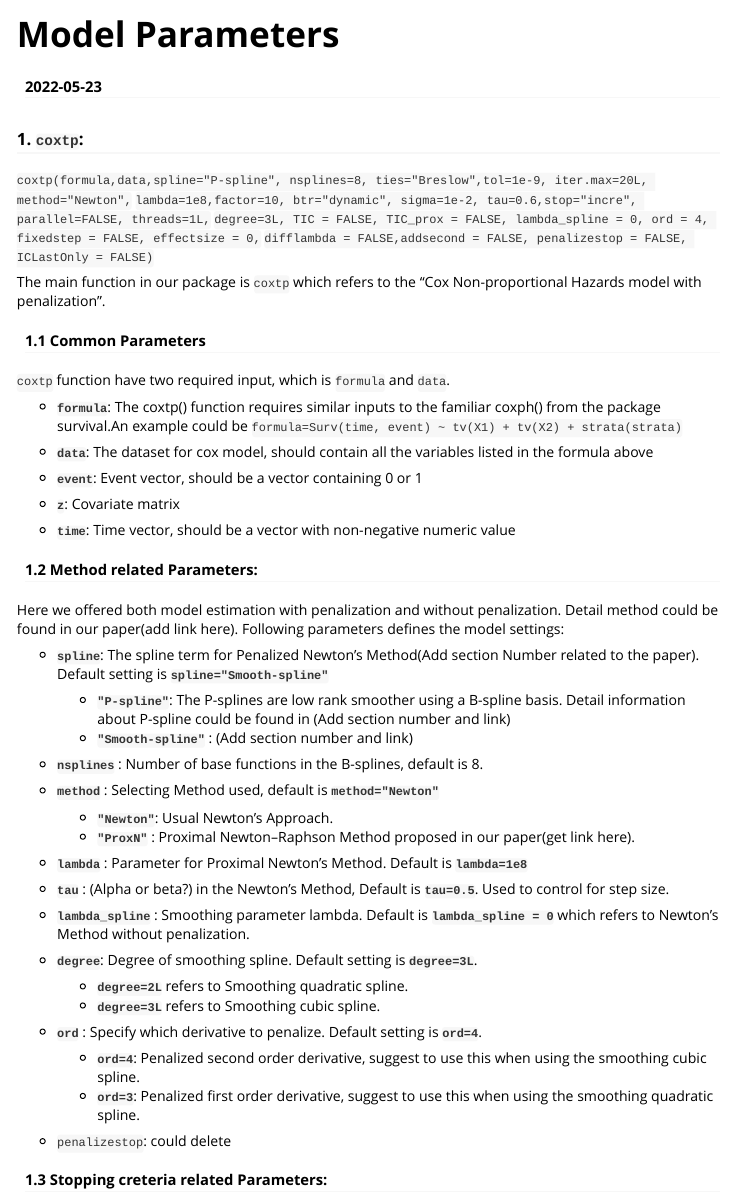
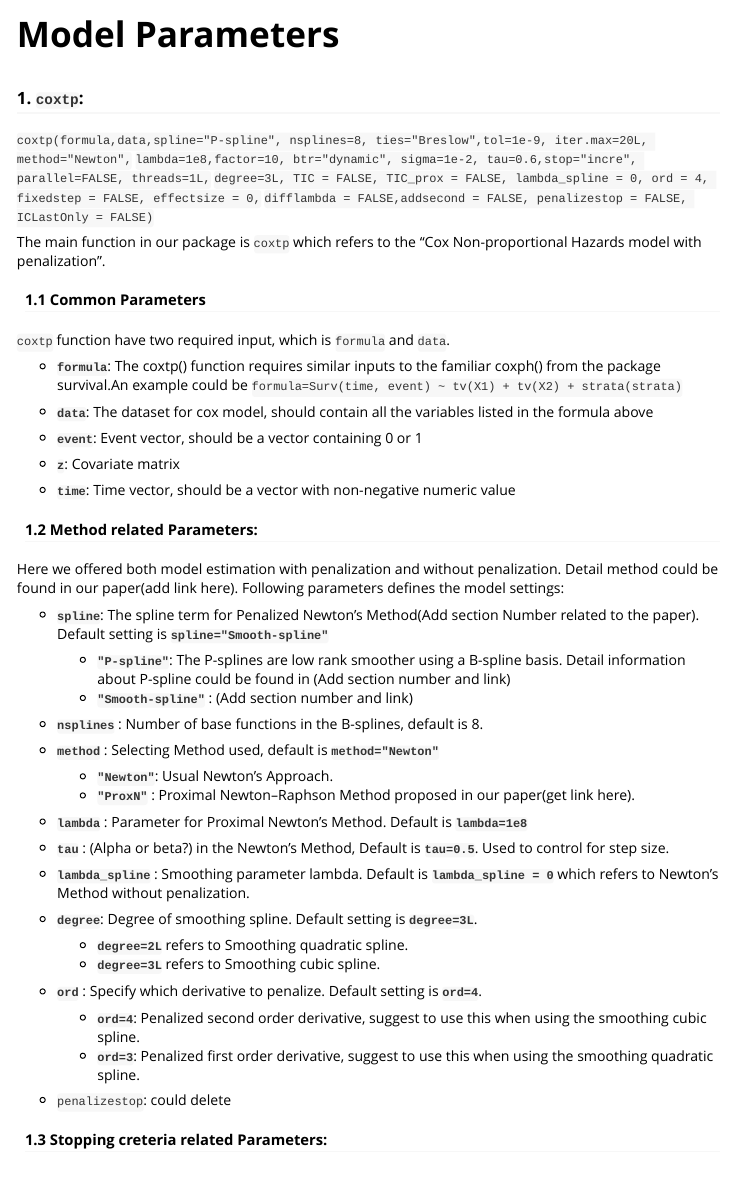
Before and after one commit to UM-KevinHe/surtvep, an R Markdown document (vignettes/Model Parameters.Rmd): the page in a window 1100 px wide, from its top. Rendered offline with R 4.5, knitr and Pandoc, with nearby package versions.

Commit message:
Update model parameter vignette

````diff
--- a/vignettes/Model Parameters.Rmd
+++ b/vignettes/Model Parameters.Rmd
@@ -1,7 +1,10 @@
 ---
 title: "Model Parameters"
-output: html_document
-date: '2022-05-23'
+output: rmarkdown::html_vignette
+vignette: >
+  %\VignetteIndexEntry{A_Simple_Start}
+  %\VignetteEngine{knitr::rmarkdown}
+  %\VignetteEncoding{UTF-8}
 ---
 ```{r, include=FALSE}
 knitr::opts_chunk$set(tidy.opts = list(width.cutoff = 60), tidy = TRUE)
````
